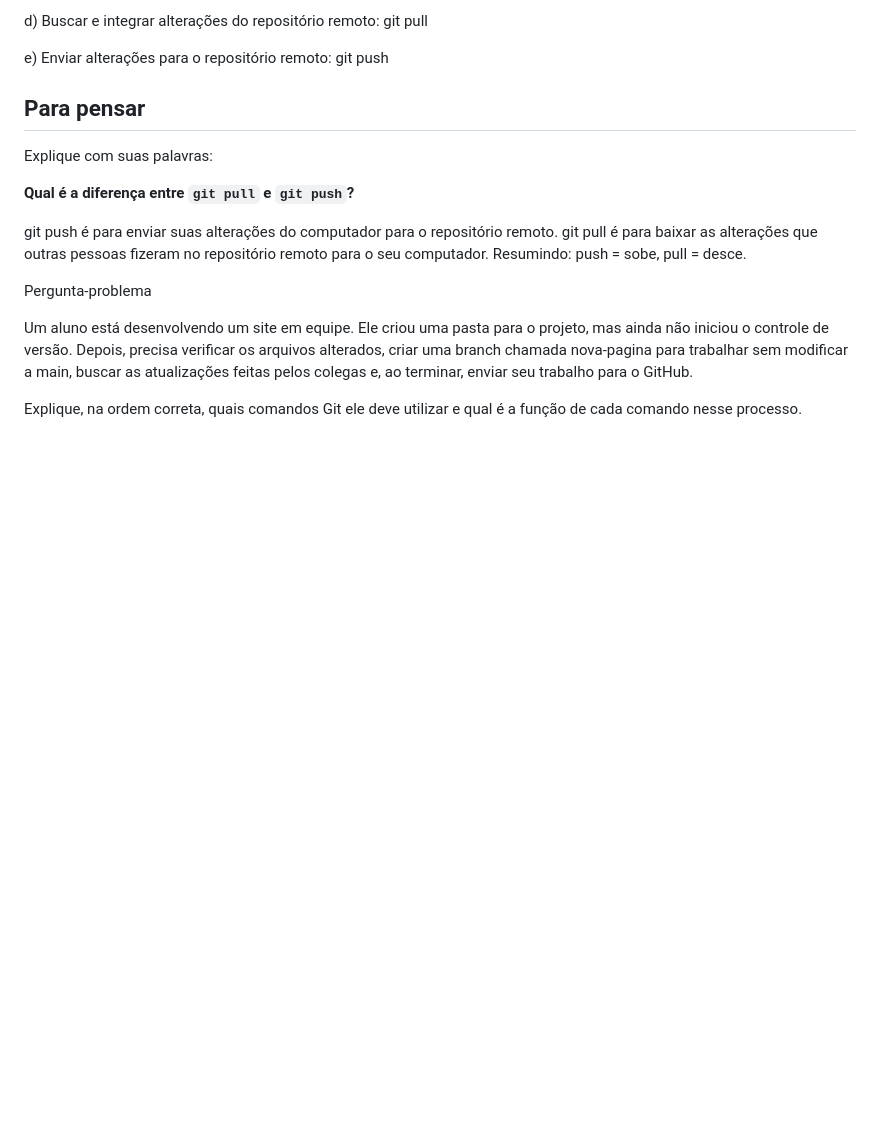
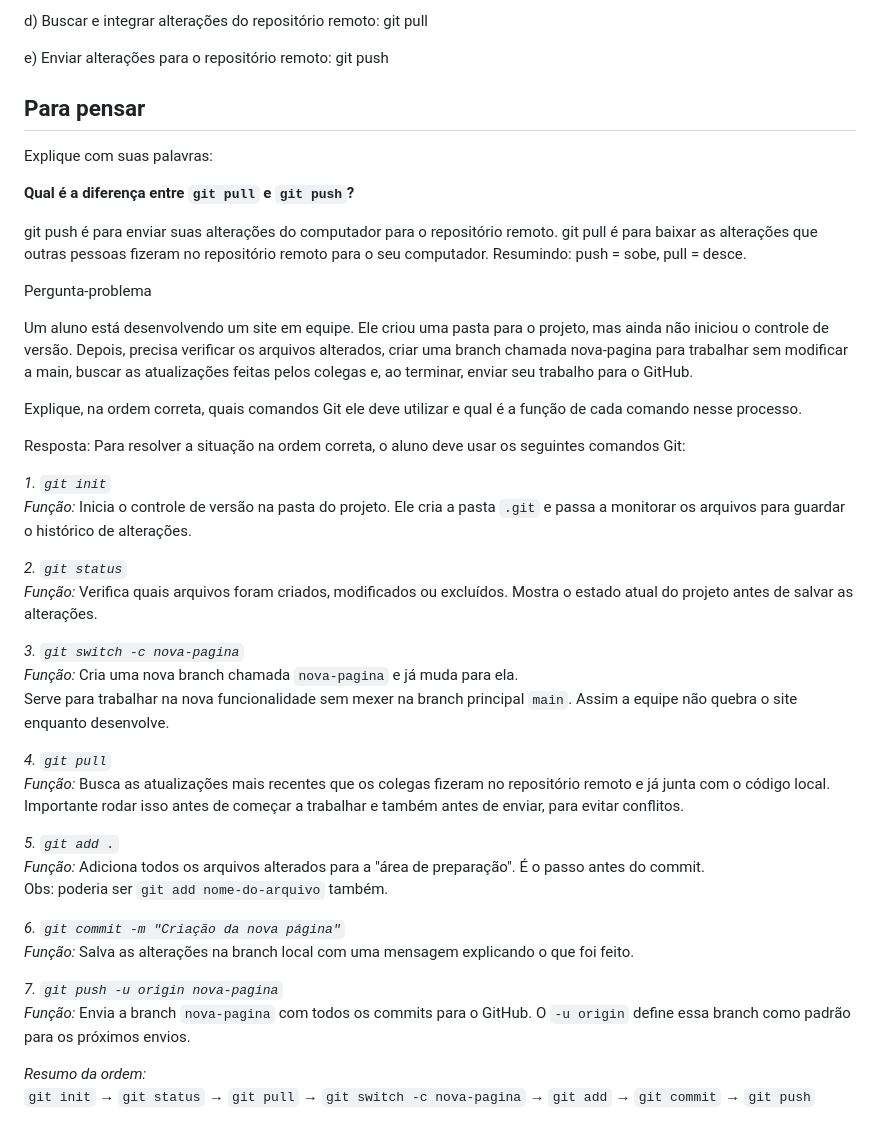
Before and after one commit to cristina-389/28-05-26, a Markdown page: README.md, the part around the change. Drawn GitHub-style; blank space fills up the shorter version.

Commit message:
Atividade Git - João
Adiciona explicação sobre comandos Git para controle de versão.

```diff
--- a/README.md
+++ b/README.md
@@ -105,3 +105,32 @@ Pergunta-problema
 Um aluno está desenvolvendo um site em equipe. Ele criou uma pasta para o projeto, mas ainda não iniciou o controle de versão. Depois, precisa verificar os arquivos alterados, criar uma branch chamada nova-pagina para trabalhar sem modificar a main, buscar as atualizações feitas pelos colegas e, ao terminar, enviar seu trabalho para o GitHub.
 
 Explique, na ordem correta, quais comandos Git ele deve utilizar e qual é a função de cada comando nesse processo.
+
+Resposta: Para resolver a situação na ordem correta, o aluno deve usar os seguintes comandos Git:
+
+*1. `git init`*
+*Função:* Inicia o controle de versão na pasta do projeto. Ele cria a pasta `.git` e passa a monitorar os arquivos para guardar o histórico de alterações.
+
+*2. `git status`*
+*Função:* Verifica quais arquivos foram criados, modificados ou excluídos. Mostra o estado atual do projeto antes de salvar as alterações.
+
+*3. `git switch -c nova-pagina`*
+*Função:* Cria uma nova branch chamada `nova-pagina` e já muda para ela.
+Serve para trabalhar na nova funcionalidade sem mexer na branch principal `main`. Assim a equipe não quebra o site enquanto desenvolve.
+
+*4. `git pull`*
+*Função:* Busca as atualizações mais recentes que os colegas fizeram no repositório remoto e já junta com o código local.
+Importante rodar isso antes de começar a trabalhar e também antes de enviar, para evitar conflitos.
+
+*5. `git add .`*
+*Função:* Adiciona todos os arquivos alterados para a "área de preparação". É o passo antes do commit.
+Obs: poderia ser `git add nome-do-arquivo` também.
+
+*6. `git commit -m "Criação da nova página"`*
+*Função:* Salva as alterações na branch local com uma mensagem explicando o que foi feito.
+
+*7. `git push -u origin nova-pagina`*
+*Função:* Envia a branch `nova-pagina` com todos os commits para o GitHub. O `-u origin` define essa branch como padrão para os próximos envios.
+
+*Resumo da ordem:*
+`git init` → `git status` → `git pull` → `git switch -c nova-pagina` → `git add` → `git commit` → `git push`
```
